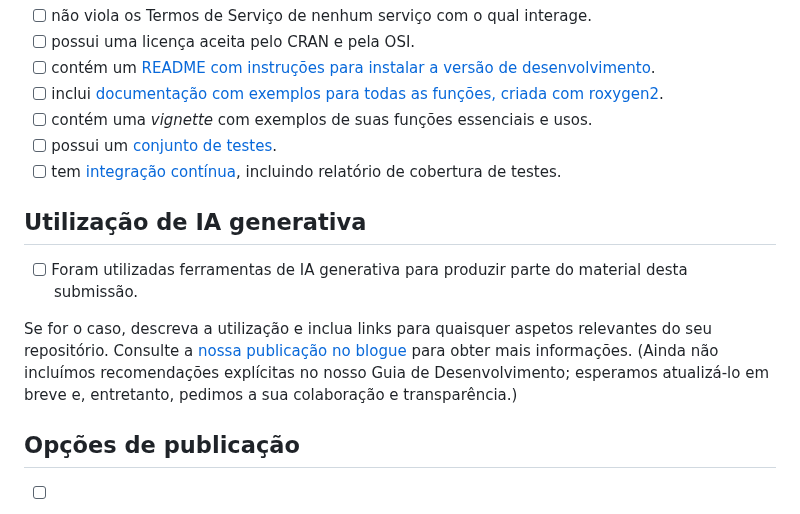
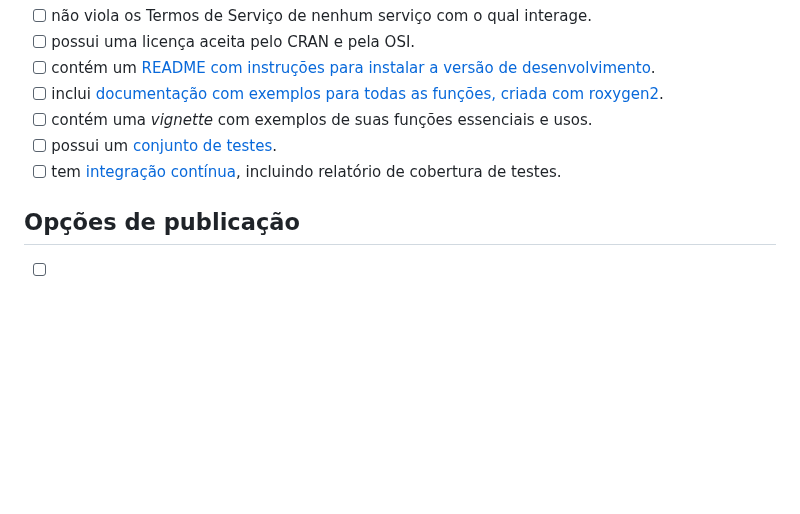
Before and after one commit to ropensci/software-review, a Markdown page: .github/ISSUE_TEMPLATE/I-Enviar-software-para-revisão.md, the part around the change. Drawn GitHub-style; blank space fills up the shorter version.

```diff
--- a/.github/ISSUE_TEMPLATE/I-Enviar-software-para-revisão.md
+++ b/.github/ISSUE_TEMPLATE/I-Enviar-software-para-revisão.md
@@ -80,13 +80,6 @@ Este pacote:
 - [ ] possui um [conjunto de testes](https://ropensci.github.io/dev_guide/building.html#testing).
 - [ ] tem [integração contínua](https://ropensci.github.io/dev_guide/ci.html), incluindo relatório de cobertura de testes.
 
-## Utilização de IA generativa
-
-- [ ] Foram utilizadas ferramentas de IA generativa para produzir parte do material desta submissão.
-
-Se for o caso, descreva a utilização e inclua links para quaisquer aspetos relevantes do seu repositório. Consulte a [nossa publicação no blogue](https://ropensci.org/blog/2026/02/26/ropensci-ai-policy/) para obter mais informações. (Ainda não incluímos recomendações explícitas no nosso Guia de Desenvolvimento; esperamos atualizá-lo em breve e, entretanto, pedimos a sua colaboração e transparência.)
-
-
 ## Opções de publicação
 
 - [ ] Você pretende publicar este pacote no CRAN?
```
Also changed, not shown: .github/ISSUE_TEMPLATE/J-Enviar-consulta-pré-submissão.md (+0 -6 lines).
